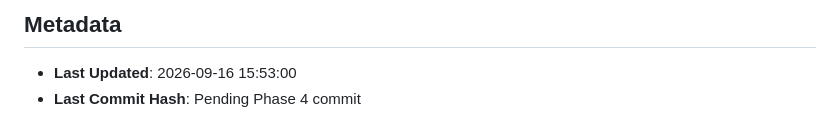
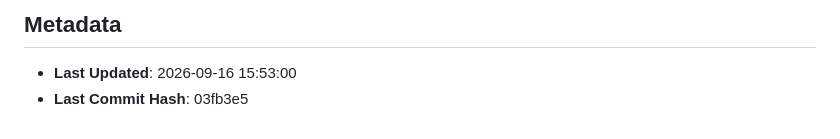
Before and after one commit to GoutamNandhen/SRS_Guardian, a Markdown page: PROJECT_STATE.md, the part around the change. Drawn GitHub-style.

Commit message:
Update PROJECT_STATE.md with Phase 4 commit hash

```diff
--- a/PROJECT_STATE.md
+++ b/PROJECT_STATE.md
@@ -76,4 +76,4 @@
 
 ## Metadata
 - **Last Updated**: 2026-09-16 15:53:00
-- **Last Commit Hash**: Pending Phase 4 commit
+- **Last Commit Hash**: 03fb3e5
```
